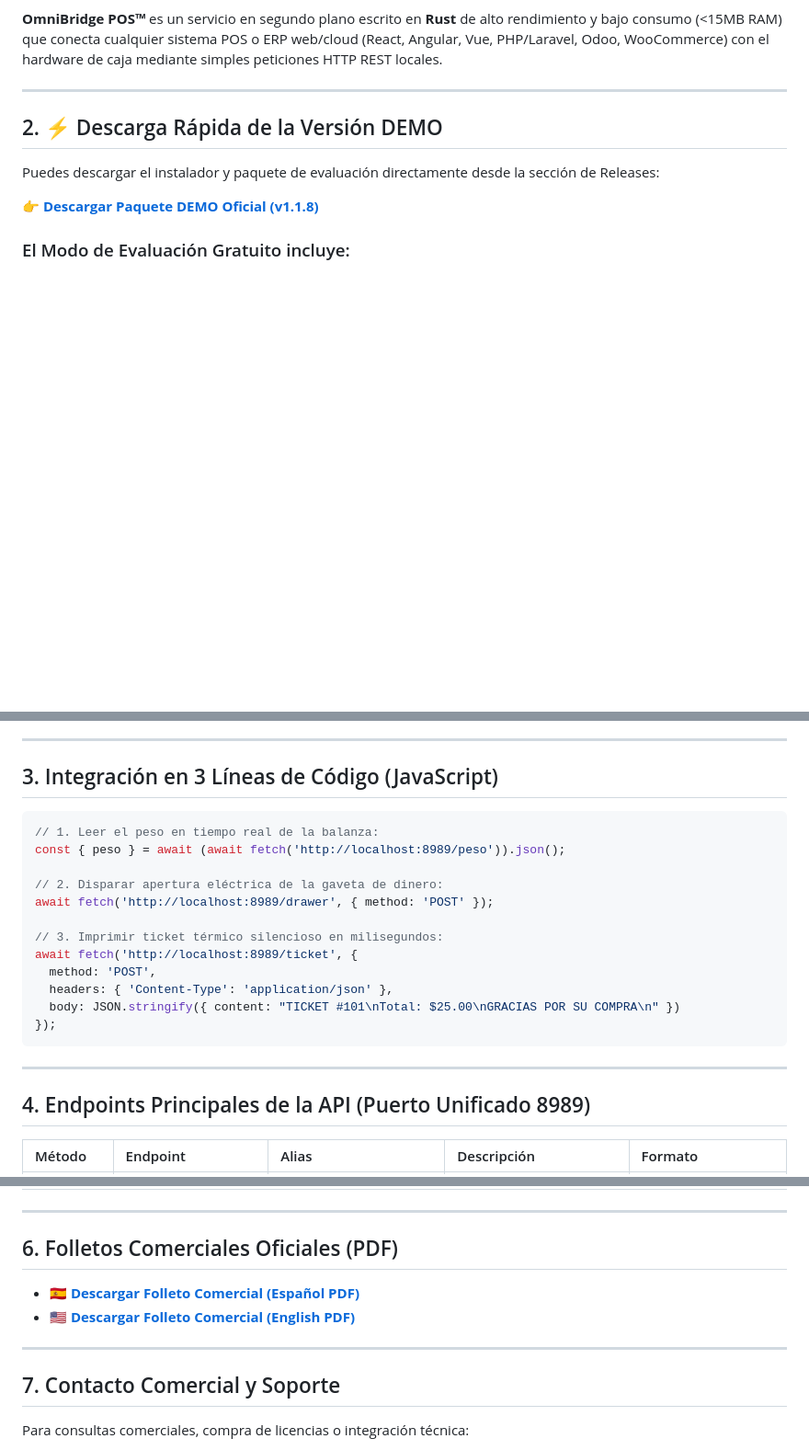
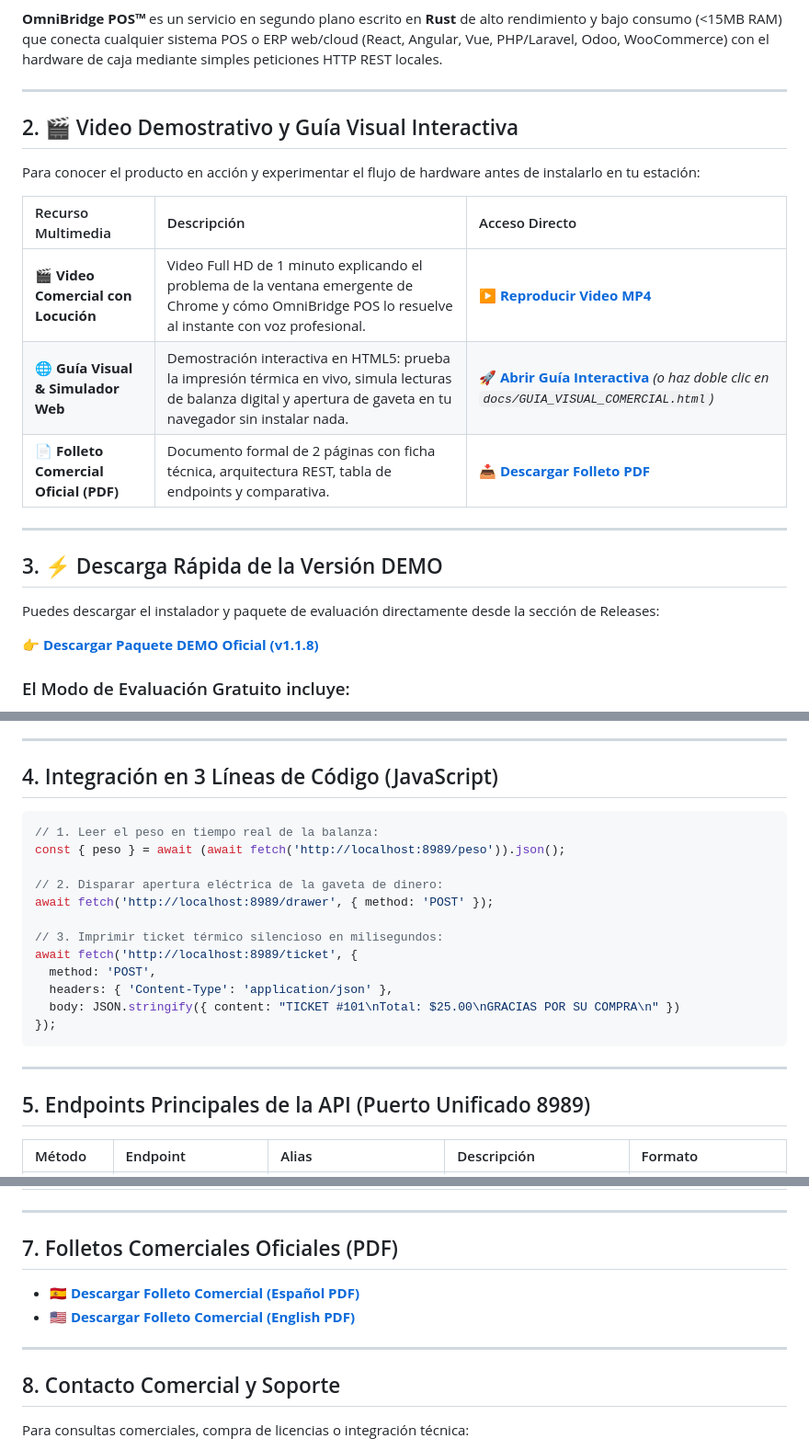
Before and after one commit to dpadrino/omnibridge-pos-demo, a Markdown page: README.es.md, 3 parts joined by grey strips. Shown at 92% size. GitHub-like rendering; blank space fills up the shorter version.

Commit message:
docs: add direct video demo and interactive visual guide links to README

````diff
--- a/README.es.md
+++ b/README.es.md
@@ -23,7 +27,19 @@ Los navegadores web modernos imponen estrictas políticas de sandbox que bloquea
 
 ---
 
-## 2. ⚡ Descarga Rápida de la Versión DEMO
+## 2. 🎬 Video Demostrativo y Guía Visual Interactiva
+
+Para conocer el producto en acción y experimentar el flujo de hardware antes de instalarlo en tu estación:
+
+| Recurso Multimedia | Descripción | Acceso Directo |
+| :--- | :--- | :--- |
+| 🎬 **Video Comercial con Locución** | Video Full HD de 1 minuto explicando el problema de la ventana emergente de Chrome y cómo OmniBridge POS lo resuelve al instante con voz profesional. | ▶️ [**Reproducir Video MP4**](docs/OmniBridge_POS_Promo_Video.mp4) |
+| 🌐 **Guía Visual & Simulador Web** | Demostración interactiva en HTML5: prueba la impresión térmica en vivo, simula lecturas de balanza digital y apertura de gaveta en tu navegador sin instalar nada. | 🚀 [**Abrir Guía Interactiva**](docs/GUIA_VISUAL_COMERCIAL.html) *(o haz doble clic en `docs/GUIA_VISUAL_COMERCIAL.html`)* |
+| 📄 **Folleto Comercial Oficial (PDF)** | Documento formal de 2 páginas con ficha técnica, arquitectura REST, tabla de endpoints y comparativa. | 📥 [**Descargar Folleto PDF**](docs/OmniBridge_POS_Brochure_Comercial.es.pdf) |
+
+---
+
+## 3. ⚡ Descarga Rápida de la Versión DEMO
 
 Puedes descargar el instalador y paquete de evaluación directamente desde la sección de Releases:
 
@@ -41,7 +57,7 @@ Puedes descargar el instalador y paquete de evaluación directamente desde la se
 
 ---
 
-## 3. Integración en 3 Líneas de Código (JavaScript)
+## 4. Integración en 3 Líneas de Código (JavaScript)
 
 ```javascript
 // 1. Leer el peso en tiempo real de la balanza:
@@ -60,7 +76,7 @@ await fetch('http://localhost:8989/ticket', {
 
 ---
 
-## 4. Endpoints Principales de la API (Puerto Unificado 8989)
+## 5. Endpoints Principales de la API (Puerto Unificado 8989)
 
 | Método | Endpoint | Alias | Descripción | Formato |
 | :--- | :--- | :--- | :--- | :--- |
@@ -91,14 +107,14 @@ Para desbloquear operaciones ilimitadas y eliminar marcas de agua de evaluación
 
 ---
 
-## 6. Folletos Comerciales Oficiales (PDF)
+## 7. Folletos Comerciales Oficiales (PDF)
 
 * 🇪🇸 [**Descargar Folleto Comercial (Español PDF)**](docs/OmniBridge_POS_Brochure_Comercial.es.pdf)
 * 🇺🇸 [**Descargar Folleto Comercial (English PDF)**](docs/OmniBridge_POS_Brochure_Comercial.en.pdf)
 
 ---
 
-## 7. Contacto Comercial y Soporte
+## 8. Contacto Comercial y Soporte
 
 Para consultas comerciales, compra de licencias o integración técnica:
 
````
Also changed, not shown: other parts of README.es.md (+5 -1 lines), README.md (+22 -6 lines).
